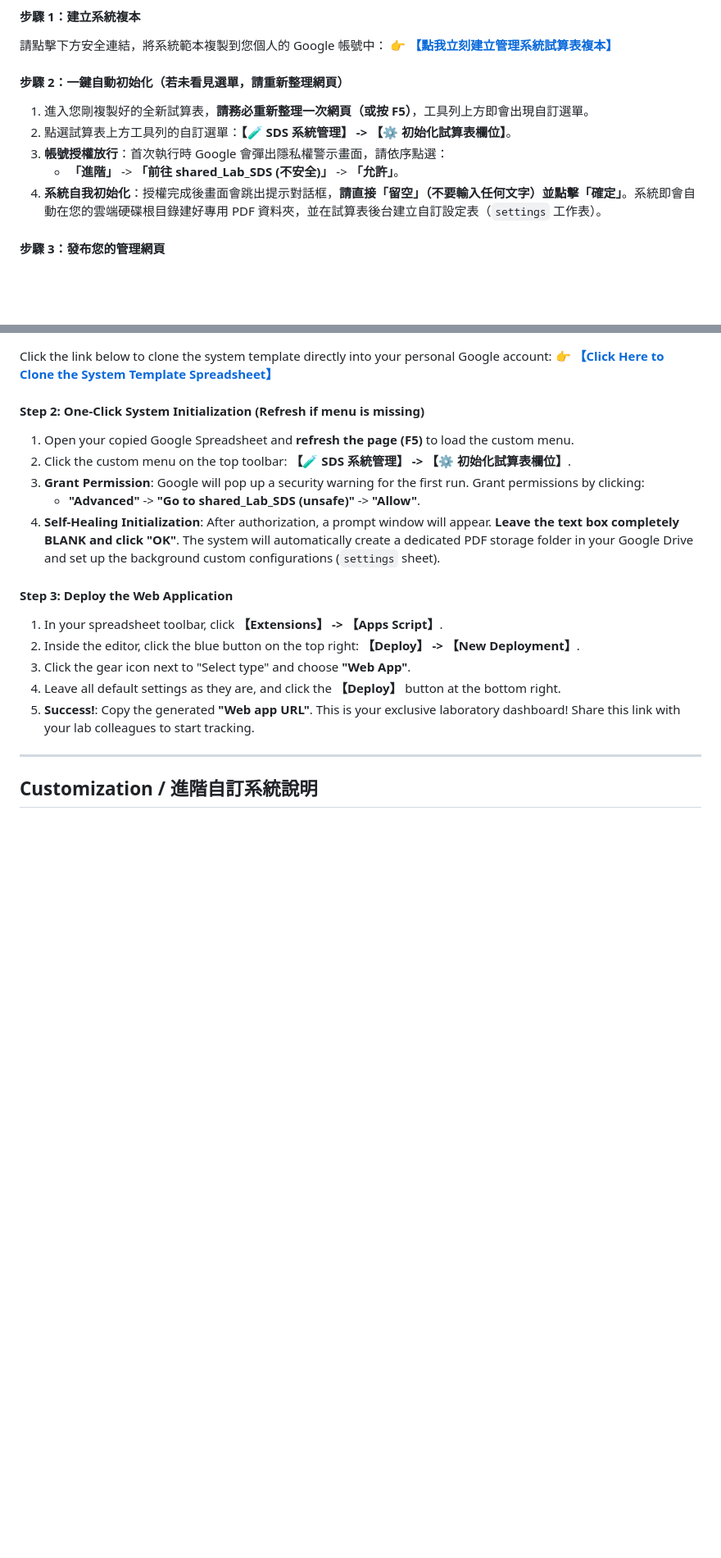
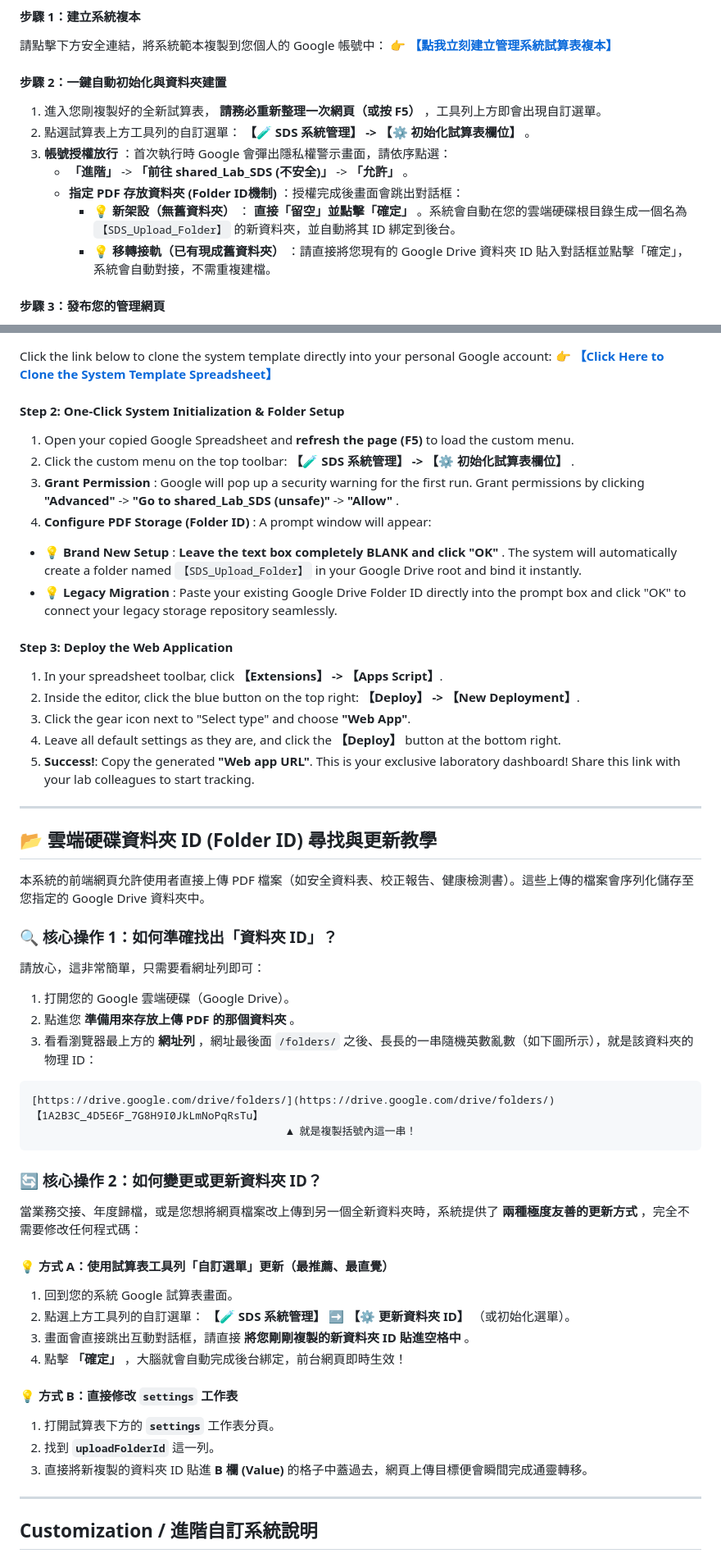
Before and after one commit to jychen74/Lab-SDS-Expiration-Tracker, a Markdown page: README.md, 2 parts joined by grey strips. Shown at 82% size. GitHub-like rendering; blank space fills up the shorter version.

````diff
--- a/README.md
+++ b/README.md
@@ -54,13 +54,15 @@ graph LR
 請點擊下方安全連結，將系統範本複製到您個人的 Google 帳號中：
 👉 **[【點我立刻建立管理系統試算表複本】](https://docs.google.com/spreadsheets/d/1AZ8uN7qDuEBC6OBNbeNcrYt6IGBVJKlaJE3hgjCL_aw/copy)**
 
-#### 步驟 2：一鍵自動初始化（若未看見選單，請重新整理網頁）
+#### 步驟 2：一鍵自動初始化與資料夾建置
 
-1. 進入您剛複製好的全新試算表，**請務必重新整理一次網頁（或按 F5）**，工具列上方即會出現自訂選單。
-2. 點選試算表上方工具列的自訂選單：**【🧪 SDS 系統管理】 -> 【⚙️ 初始化試算表欄位】**。
-3. **帳號授權放行**：首次執行時 Google 會彈出隱私權警示畫面，請依序點選：
-   * **「進階」** -> **「前往 shared_Lab_SDS (不安全)」** -> **「允許」**。
-4. **系統自我初始化**：授權完成後畫面會跳出提示對話框，**請直接「留空」（不要輸入任何文字）並點擊「確定」**。系統即會自動在您的雲端硬碟根目錄建好專用 PDF 資料夾，並在試算表後台建立自訂設定表（`settings` 工作表）。
+1. 進入您剛複製好的全新試算表， **請務必重新整理一次網頁（或按 F5）** ，工具列上方即會出現自訂選單。
+2. 點選試算表上方工具列的自訂選單： **【🧪 SDS 系統管理】 -> 【⚙️ 初始化試算表欄位】** 。
+3. **帳號授權放行** ：首次執行時 Google 會彈出隱私權警示畫面，請依序點選：
+   * **「進階」** -> **「前往 shared_Lab_SDS (不安全)」** ->  **「允許」** 。
+   * **指定 PDF 存放資料夾 (Folder ID機制)** ：授權完成後畫面會跳出對話框：
+     * 💡  **新架設（無舊資料夾）** ： **直接「留空」並點擊「確定」** 。系統會自動在您的雲端硬碟根目錄生成一個名為 `【SDS_Upload_Folder】` 的新資料夾，並自動將其 ID 綁定到後台。
+     * 💡  **移轉接軌（已有現成舊資料夾）** ：請直接將您現有的 Google Drive 資料夾 ID 貼入對話框並點擊「確定」，系統會自動對接，不需重複建檔。
 
 #### 步驟 3：發布您的管理網頁
 
@@ -79,13 +81,15 @@ graph LR
 Click the link below to clone the system template directly into your personal Google account:
 👉 **[【Click Here to Clone the System Template Spreadsheet】](https://docs.google.com/spreadsheets/d/1AZ8uN7qDuEBC6OBNbeNcrYt6IGBVJKlaJE3hgjCL_aw/copy)**
 
-#### Step 2: One-Click System Initialization (Refresh if menu is missing)
+#### Step 2: One-Click System Initialization & Folder Setup
 
 1. Open your copied Google Spreadsheet and **refresh the page (F5)** to load the custom menu.
-2. Click the custom menu on the top toolbar: **【🧪 SDS 系統管理】 -> 【⚙️ 初始化試算表欄位】**.
-3. **Grant Permission**: Google will pop up a security warning for the first run. Grant permissions by clicking:
-   * **"Advanced"** -> **"Go to shared_Lab_SDS (unsafe)"** -> **"Allow"**.
-4. **Self-Healing Initialization**: After authorization, a prompt window will appear. **Leave the text box completely BLANK and click "OK"**. The system will automatically create a dedicated PDF storage folder in your Google Drive and set up the background custom configurations (`settings` sheet).
+2. Click the custom menu on the top toolbar:  **【🧪 SDS 系統管理】 -> 【⚙️ 初始化試算表欄位】** .
+3. **Grant Permission** : Google will pop up a security warning for the first run. Grant permissions by clicking **"Advanced"** -> **"Go to shared_Lab_SDS (unsafe)"** ->  **"Allow"** .
+4. **Configure PDF Storage (Folder ID)** : A prompt window will appear:
+
+* 💡  **Brand New Setup** :  **Leave the text box completely BLANK and click "OK"** . The system will automatically create a folder named `【SDS_Upload_Folder】` in your Google Drive root and bind it instantly.
+* 💡  **Legacy Migration** : Paste your existing Google Drive Folder ID directly into the prompt box and click "OK" to connect your legacy storage repository seamlessly.
 
 #### Step 3: Deploy the Web Application
 
@@ -94,6 +98,42 @@ Click the link below to clone the system template directly into your personal Go
 3. Click the gear icon next to "Select type" and choose **"Web App"**.
 4. Leave all default settings as they are, and click the **【Deploy】** button at the bottom right.
 5. **Success!**: Copy the generated **"Web app URL"**. This is your exclusive laboratory dashboard! Share this link with your lab colleagues to start tracking.
+
+---
+
+## 📂 雲端硬碟資料夾 ID (Folder ID) 尋找與更新教學
+
+本系統的前端網頁允許使用者直接上傳 PDF 檔案（如安全資料表、校正報告、健康檢測書）。這些上傳的檔案會序列化儲存至您指定的 Google Drive 資料夾中。
+
+### 🔍 核心操作 1：如何準確找出「資料夾 ID」？
+
+請放心，這非常簡單，只需要看網址列即可：
+
+1. 打開您的 Google 雲端硬碟（Google Drive）。
+2. 點進您 **準備用來存放上傳 PDF 的那個資料夾** 。
+3. 看看瀏覽器最上方的 **網址列** ，網址最後面 `/folders/` 之後、長長的一串隨機英數亂數（如下圖所示），就是該資料夾的物理 ID：
+
+```plaintext
+[https://drive.google.com/drive/folders/](https://drive.google.com/drive/folders/)【1A2B3C_4D5E6F_7G8H9I0JkLmNoPqRsTu】
+                                        ▲ 就是複製括號內這一串！
+```
+
+### 🔄 核心操作 2：如何變更或更新資料夾 ID？
+
+當業務交接、年度歸檔，或是您想將網頁檔案改上傳到另一個全新資料夾時，系統提供了 **兩種極度友善的更新方式** ，完全不需要修改任何程式碼：
+
+#### 💡 方式 A：使用試算表工具列「自訂選單」更新（最推薦、最直覺）
+
+1. 回到您的系統 Google 試算表畫面。
+2. 點選上方工具列的自訂選單： **【🧪 SDS 系統管理】 ➡️ 【⚙️ 更新資料夾 ID】** （或初始化選單）。
+3. 畫面會直接跳出互動對話框，請直接 **將您剛剛複製的新資料夾 ID 貼進空格中** 。
+4. 點擊  **「確定」** ，大腦就會自動完成後台綁定，前台網頁即時生效！
+
+#### 💡 方式 B：直接修改 `settings` 工作表
+
+1. 打開試算表下方的 **`settings`** 工作表分頁。
+2. 找到 **`uploadFolderId`** 這一列。
+3. 直接將新複製的資料夾 ID 貼進 **B 欄 (Value)** 的格子中蓋過去，網頁上傳目標便會瞬間完成通靈轉移。
 
 ---
 
````
